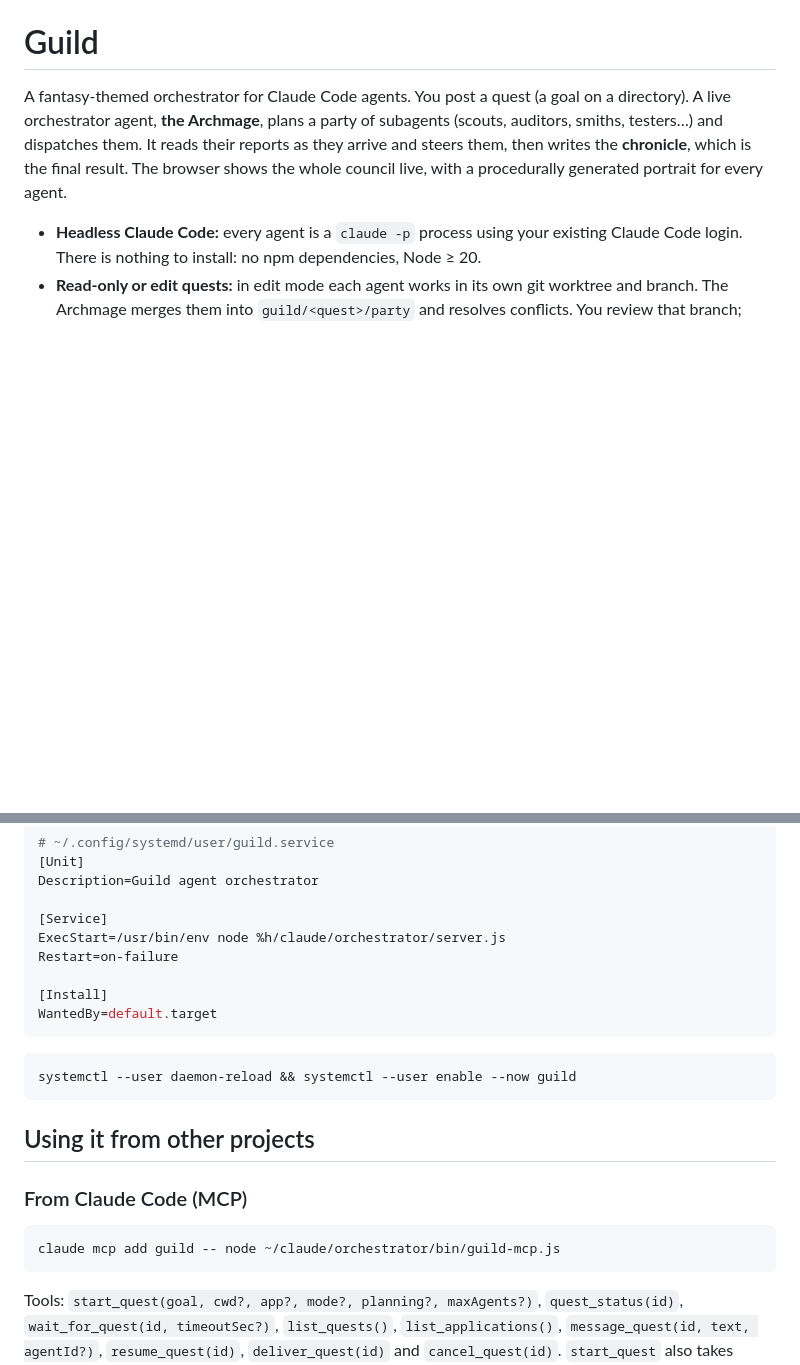
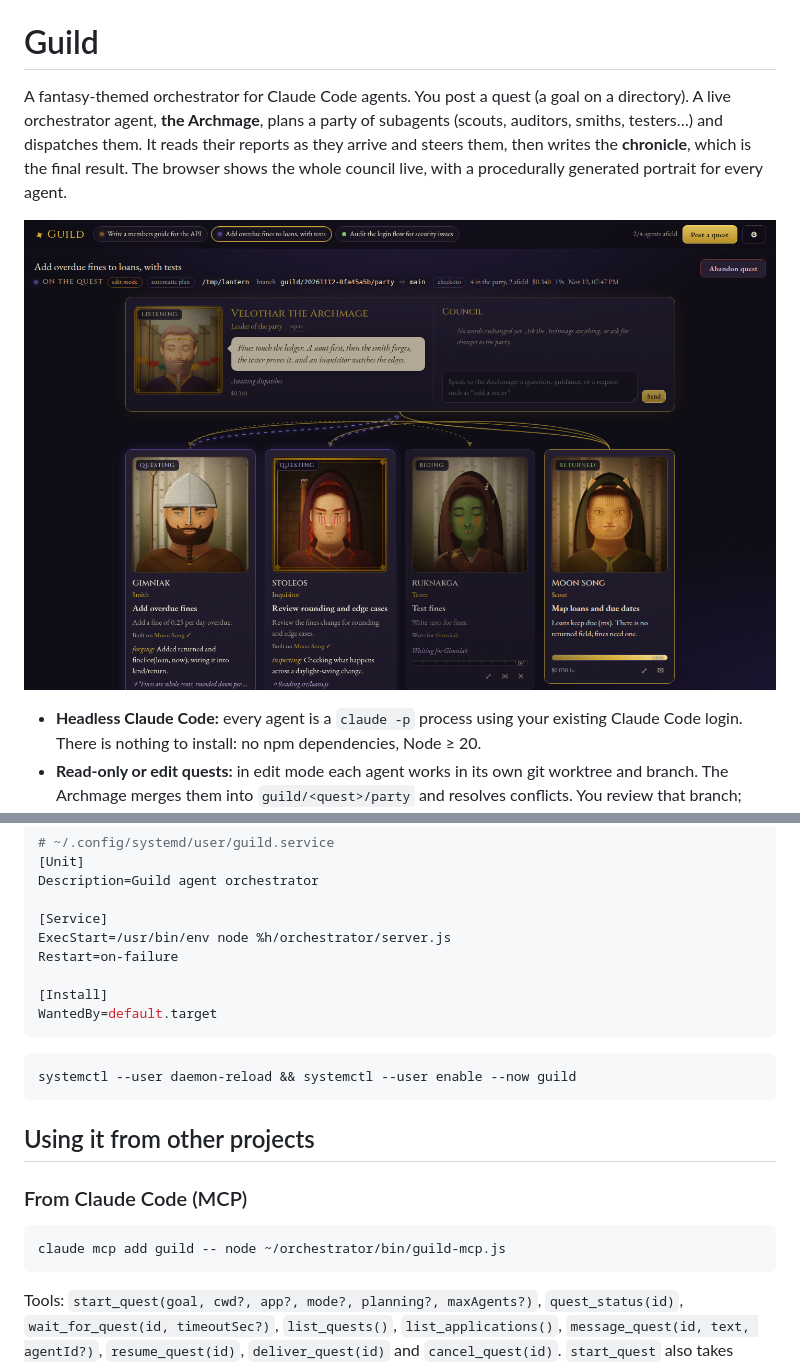
Before and after one commit to CounterClockTTRPG/orchestrator, a Markdown page: README.md, 2 parts joined by grey strips. GitHub-like rendering; pictures changed too: docs/screenshots/quest.png (added); blank space fills up the shorter version.

````diff
--- a/README.md
+++ b/README.md
@@ -4,6 +4,8 @@ A fantasy-themed orchestrator for Claude Code agents. You post a quest (a goal o
 orchestrator agent, **the Archmage**, plans a party of subagents (scouts, auditors, smiths, testers…) and
 dispatches them. It reads their reports as they arrive and steers them, then writes the **chronicle**, which is the
 final result. The browser shows the whole council live, with a procedurally generated portrait for every agent.
+
+![A quest under way: the Archmage leads a smith and an inquisitor at work, a tester waiting on the smith, and a scout who has returned](docs/screenshots/quest.png)
 
 - **Headless Claude Code:** every agent is a `claude -p` process using your existing Claude Code login. There is
   nothing to install: no npm dependencies, Node ≥ 20.
@@ -73,7 +91,7 @@ To run it as a service, use a systemd user unit:
 Description=Guild agent orchestrator
 
 [Service]
-ExecStart=/usr/bin/env node %h/claude/orchestrator/server.js
+ExecStart=/usr/bin/env node %h/orchestrator/server.js
 Restart=on-failure
 
 [Install]
@@ -89,7 +107,7 @@ systemctl --user daemon-reload && systemctl --user enable --now guild
 ### From Claude Code (MCP)
 
 ```bash
-claude mcp add guild -- node ~/claude/orchestrator/bin/guild-mcp.js
+claude mcp add guild -- node ~/orchestrator/bin/guild-mcp.js
 ```
 
 Tools: `start_quest(goal, cwd?, app?, mode?, planning?, maxAgents?)`, `quest_status(id)`, `wait_for_quest(id, timeoutSec?)`,
````
Also changed, not shown: other parts of README.md (+22 -1 lines), GUILD.md (+2 -3 lines), docs/screenshots/chronicle.png (added), docs/screenshots/plan-review.png (added), docs/screenshots/quest-scifi.png (added), 5 other files.
